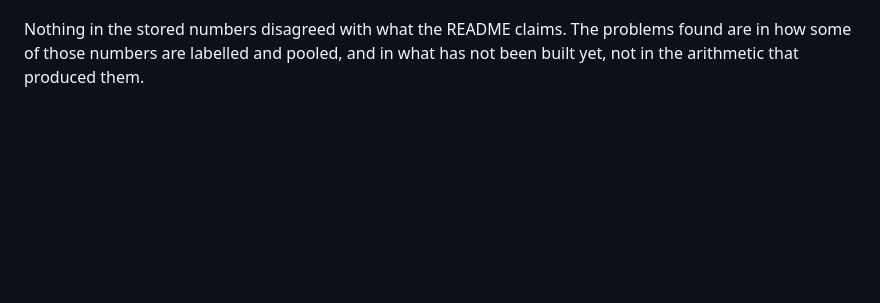
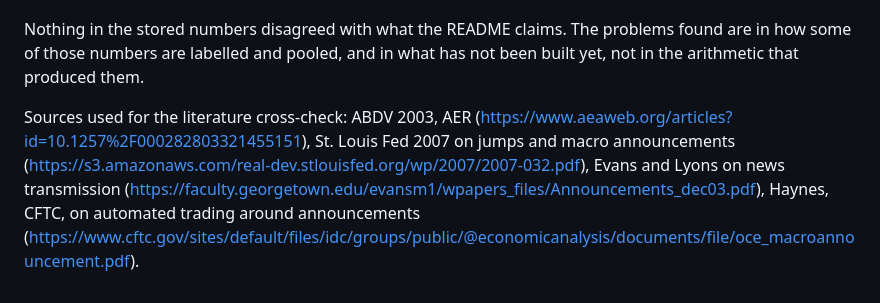
Before and after one commit to Suraj6E/forex_macro, a Markdown page: report.md, the part around the change. GitHub-like rendering; blank space fills up the shorter version.

Commit message:
report from febal 5.1

```diff
--- a/report.md
+++ b/report.md
@@ -781,3 +781,6 @@ In rough order of effort.
 Nothing in the stored numbers disagreed with what the README claims. The problems found are
 in how some of those numbers are labelled and pooled, and in what has not been built yet, not
 in the arithmetic that produced them.
+
+
+Sources used for the literature cross-check: ABDV 2003, AER (https://www.aeaweb.org/articles?id=10.1257%2F000282803321455151), St. Louis Fed 2007 on jumps and macro announcements (https://s3.amazonaws.com/real-dev.stlouisfed.org/wp/2007/2007-032.pdf), Evans and Lyons on news transmission (https://faculty.georgetown.edu/evansm1/wpapers_files/Announcements_dec03.pdf), Haynes, CFTC, on automated trading around announcements (https://www.cftc.gov/sites/default/files/idc/groups/public/@economicanalysis/documents/file/oce_macroannouncement.pdf).
```
